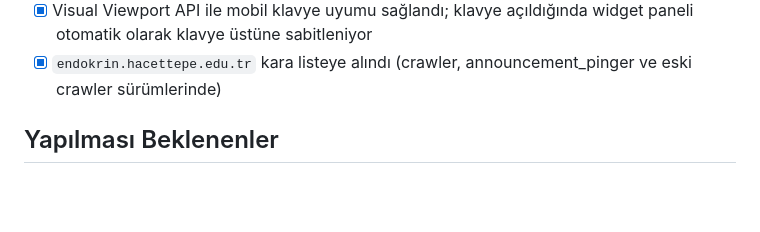
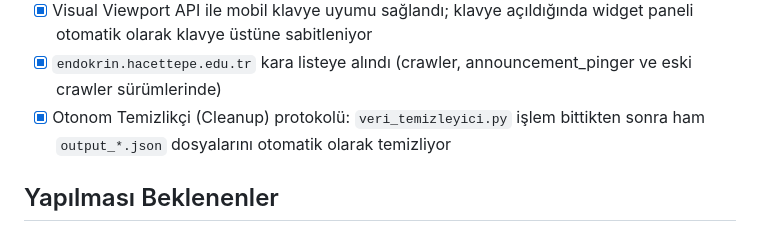
Before and after one commit to Kutsukey/hubul-search, a Markdown page: README.md, the part around the change. Drawn GitHub-style; blank space fills up the shorter version.

Commit message:
docs: add Cleanup Protocol to completed features in README

```diff
--- a/README.md
+++ b/README.md
@@ -187,6 +187,7 @@ Bu yapı, veri setinin düzenli olarak güncel kalmasını sağlar.
 - [x] Supabase tabanlı kullanıcı "Bulamadım" raporlama sistemi `ia-widget.js`'e entegre edildi; buton durumu (iletiliyor / teşekkürler / hata) yönetimi eklendi
 - [x] Visual Viewport API ile mobil klavye uyumu sağlandı; klavye açıldığında widget paneli otomatik olarak klavye üstüne sabitleniyor
 - [x] `endokrin.hacettepe.edu.tr` kara listeye alındı (crawler, announcement_pinger ve eski crawler sürümlerinde)
+- [x] Otonom Temizlikçi (Cleanup) protokolü: `veri_temizleyici.py` işlem bittikten sonra ham `output_*.json` dosyalarını otomatik olarak temizliyor
 
 ## Yapılması Beklenenler
 
```
